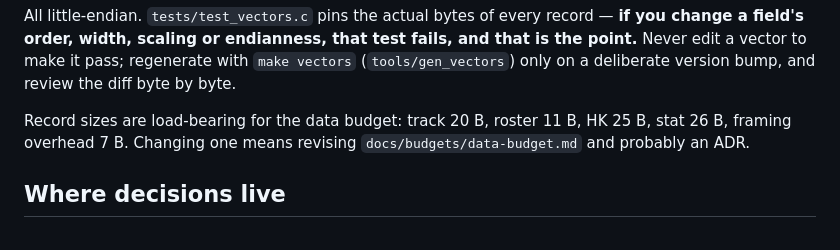
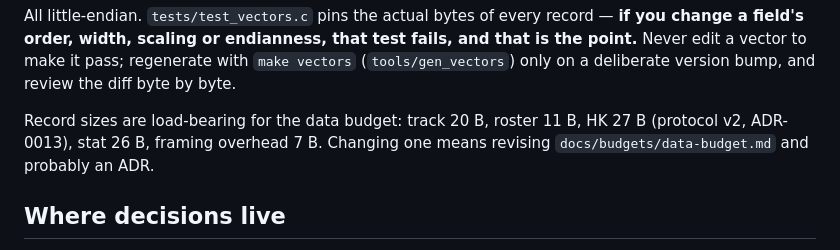
Before and after one commit to GamaCubeDesign/ttecGCD26, a Markdown page: AGENTS.md, the part around the change. GitHub-like rendering.

Commit message:
ai: atualiza o tamanho do HK no AGENTS.md para a versão 2

```diff
--- a/AGENTS.md
+++ b/AGENTS.md
@@ -153,8 +153,8 @@ regenerate with `make vectors` (`tools/gen_vectors`) only on a deliberate
 version bump, and review the diff byte by byte.
 
 Record sizes are load-bearing for the data budget: track 20 B, roster 11 B,
-HK 25 B, stat 26 B, framing overhead 7 B. Changing one means revising
-`docs/budgets/data-budget.md` and probably an ADR.
+HK 27 B (protocol v2, ADR-0013), stat 26 B, framing overhead 7 B. Changing
+one means revising `docs/budgets/data-budget.md` and probably an ADR.
 
 ## Where decisions live
 
```
